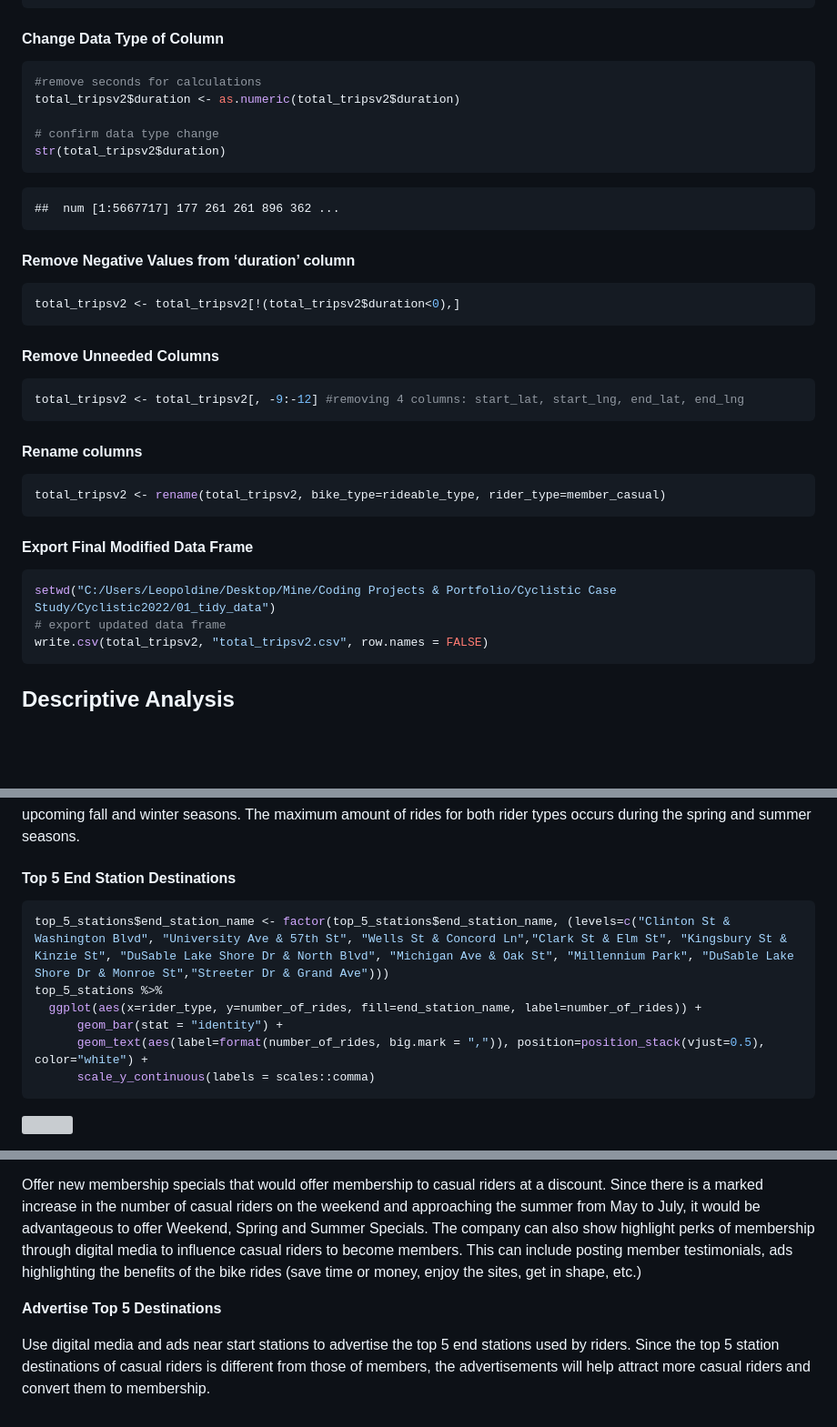
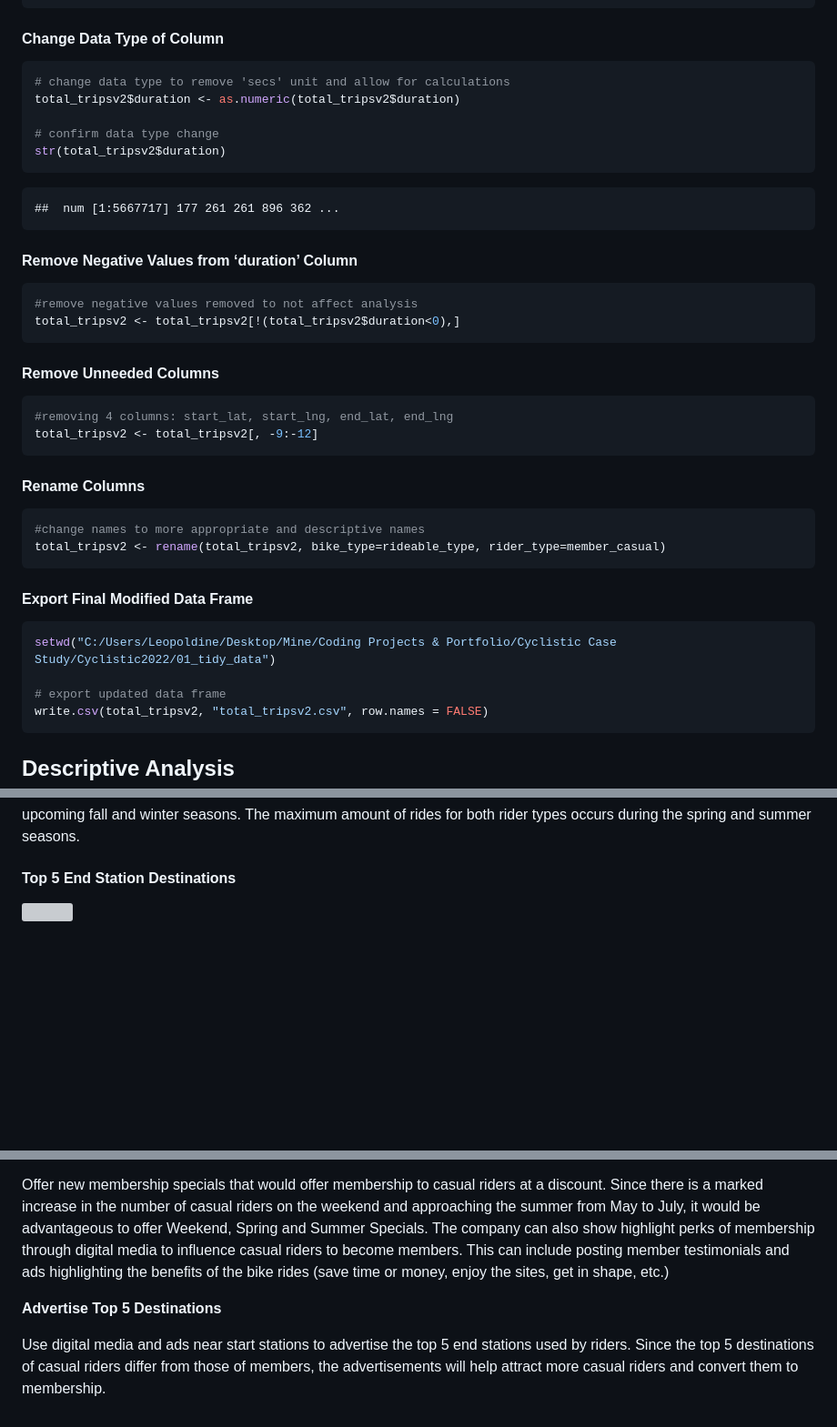
Before and after one commit to LeopoldineMirtil/cyclistic_case_study, a Markdown page: README.md, 3 parts joined by grey strips. Shown: that part at 91% size. Drawn GitHub-style; blank space fills up the shorter version; grey boxes are pictures that could not be loaded.

````diff
--- a/README.md
+++ b/README.md
@@ -149,7 +152,7 @@ write.csv(total_tripsv2, "total_tripsv2.csv", row.names = FALSE)
 #### Change Data Type of Column
 
 ``` r
-#remove seconds for calculations
+# change data type to remove 'secs' unit and allow for calculations
 total_tripsv2$duration <- as.numeric(total_tripsv2$duration)
 
 # confirm data type change
@@ -158,21 +161,24 @@ str(total_tripsv2$duration)
 
     ##  num [1:5667717] 177 261 261 896 362 ...
 
-#### Remove Negative Values from ‘duration’ column
+#### Remove Negative Values from ‘duration’ Column
 
 ``` r
+#remove negative values removed to not affect analysis
 total_tripsv2 <- total_tripsv2[!(total_tripsv2$duration<0),]
 ```
 
 #### Remove Unneeded Columns
 
 ``` r
-total_tripsv2 <- total_tripsv2[, -9:-12] #removing 4 columns: start_lat, start_lng, end_lat, end_lng
+#removing 4 columns: start_lat, start_lng, end_lat, end_lng
+total_tripsv2 <- total_tripsv2[, -9:-12]
 ```
 
-#### Rename columns
+#### Rename Columns
 
 ``` r
+#change names to more appropriate and descriptive names
 total_tripsv2 <- rename(total_tripsv2, bike_type=rideable_type, rider_type=member_casual)
 ```
 
@@ -180,6 +186,7 @@ total_tripsv2 <- rename(total_tripsv2, bike_type=rideable_type, rider_type=membe
 
 ``` r
 setwd("C:/Users/Leopoldine/Desktop/Mine/Coding Projects & Portfolio/Cyclistic Case Study/Cyclistic2022/01_tidy_data")
+
 # export updated data frame
 write.csv(total_tripsv2, "total_tripsv2.csv", row.names = FALSE)
 ```
@@ -481,15 +436,6 @@ winter seasons. The maximum amount of rides for both rider types occurs
 during the spring and summer seasons.
 
 #### Top 5 End Station Destinations
-
-``` r
-top_5_stations$end_station_name <- factor(top_5_stations$end_station_name, (levels=c("Clinton St & Washington Blvd", "University Ave & 57th St", "Wells St & Concord Ln","Clark St & Elm St", "Kingsbury St & Kinzie St", "DuSable Lake Shore Dr & North Blvd", "Michigan Ave & Oak St", "Millennium Park", "DuSable Lake Shore Dr & Monroe St","Streeter Dr & Grand Ave")))
-top_5_stations %>%
-  ggplot(aes(x=rider_type, y=number_of_rides, fill=end_station_name, label=number_of_rides)) +
-      geom_bar(stat = "identity") +
-      geom_text(aes(label=format(number_of_rides, big.mark = ",")), position=position_stack(vjust=0.5), color="white") +
-      scale_y_continuous(labels = scales::comma)
-```
 
 ![](Cyclistic-Case-Study-2022_files/figure-gfm/unnamed-chunk-27-1.png)<!-- -->
 
@@ -519,13 +465,13 @@ casual riders on the weekend and approaching the summer from May to
 July, it would be advantageous to offer Weekend, Spring and Summer
 Specials. The company can also show highlight perks of membership
 through digital media to influence casual riders to become members. This
-can include posting member testimonials, ads highlighting the benefits
-of the bike rides (save time or money, enjoy the sites, get in shape,
-etc.)
+can include posting member testimonials and ads highlighting the
+benefits of the bike rides (save time or money, enjoy the sites, get in
+shape, etc.)
 
 **Advertise Top 5 Destinations**
 
 Use digital media and ads near start stations to advertise the top 5 end
-stations used by riders. Since the top 5 station destinations of casual
-riders is different from those of members, the advertisements will help
-attract more casual riders and convert them to membership.
+stations used by riders. Since the top 5 destinations of casual riders
+differ from those of members, the advertisements will help attract more
+casual riders and convert them to membership.
````
Also changed, not shown: other parts of README.md (+14 -63 lines).
